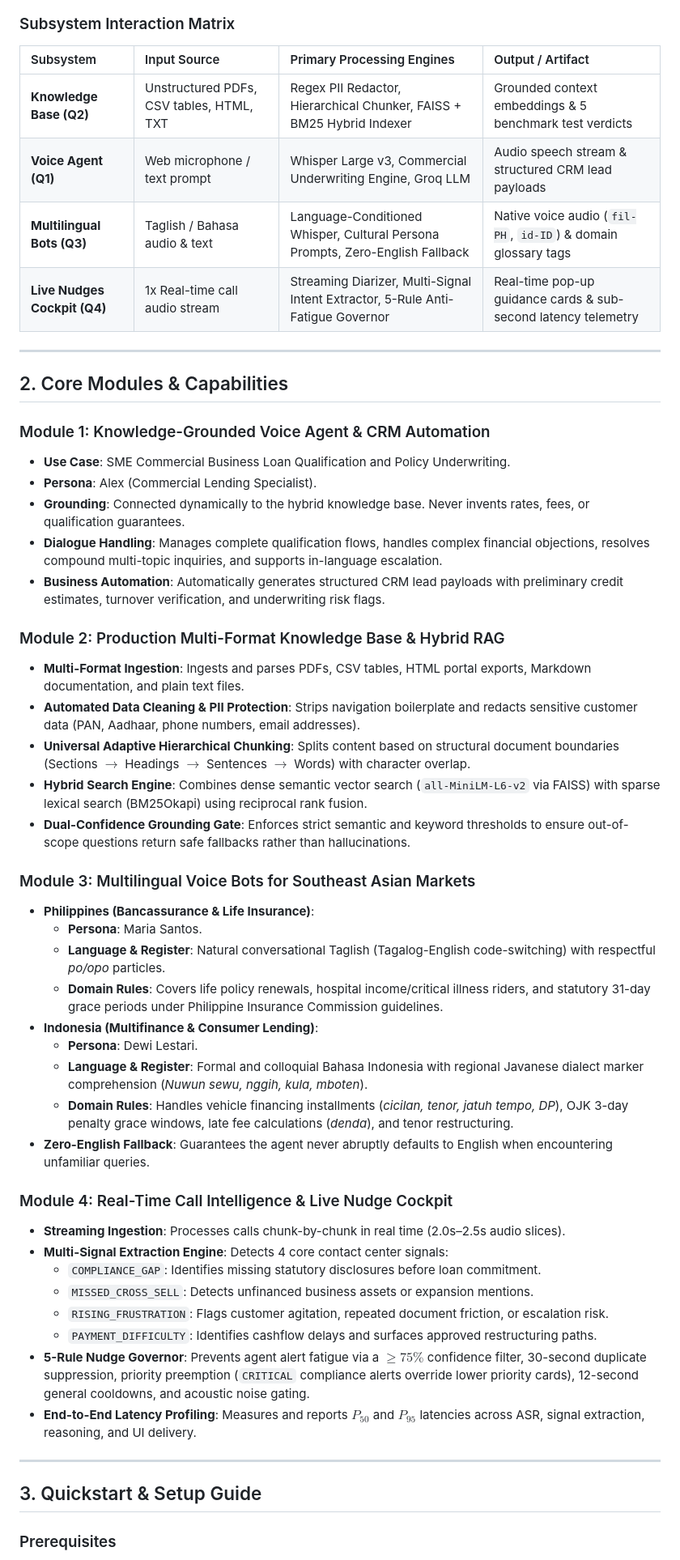
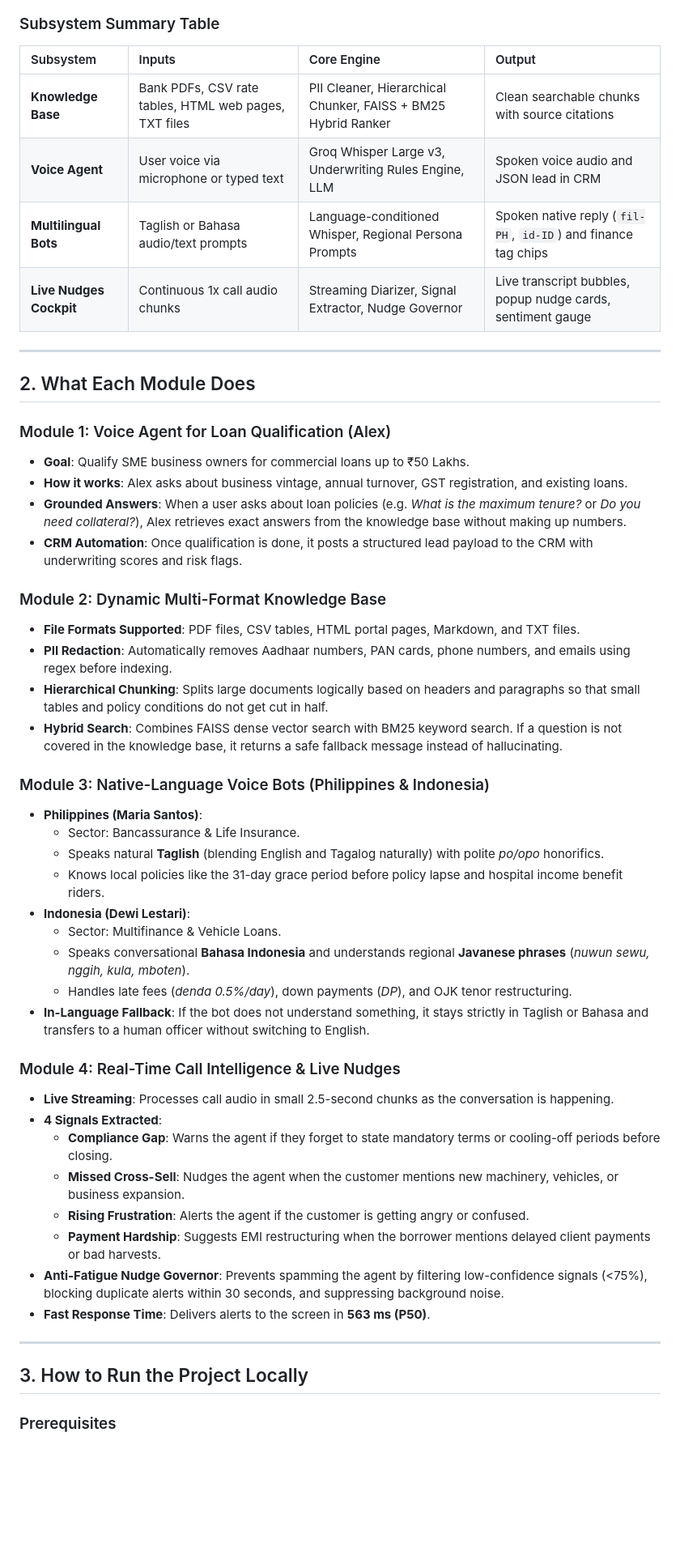
Before and after one commit to yaswantsaiadapa/Darwix-AI-Assignment, a Markdown page: README.md, the part around one of its changes. Shown at 81% size. Drawn GitHub-style; blank space fills up the shorter version.

````diff
--- a/README.md
+++ b/README.md
@@ -47,56 +53,54 @@ flowchart TD
     end
 ```
 
-### Subsystem Interaction Matrix
+### Subsystem Summary Table
 
-| Subsystem | Input Source | Primary Processing Engines | Output / Artifact |
+| Subsystem | Inputs | Core Engine | Output |
 | :--- | :--- | :--- | :--- |
-| **Knowledge Base (Q2)** | Unstructured PDFs, CSV tables, HTML, TXT | Regex PII Redactor, Hierarchical Chunker, FAISS + BM25 Hybrid Indexer | Grounded context embeddings & 5 benchmark test verdicts |
-| **Voice Agent (Q1)** | Web microphone / text prompt | Whisper Large v3, Commercial Underwriting Engine, Groq LLM | Audio speech stream & structured CRM lead payloads |
-| **Multilingual Bots (Q3)** | Taglish / Bahasa audio & text | Language-Conditioned Whisper, Cultural Persona Prompts, Zero-English Fallback | Native voice audio (`fil-PH`, `id-ID`) & domain glossary tags |
-| **Live Nudges Cockpit (Q4)** | 1x Real-time call audio stream | Streaming Diarizer, Multi-Signal Intent Extractor, 5-Rule Anti-Fatigue Governor | Real-time pop-up guidance cards & sub-second latency telemetry |
+| **Knowledge Base** | Bank PDFs, CSV rate tables, HTML web pages, TXT files | PII Cleaner, Hierarchical Chunker, FAISS + BM25 Hybrid Ranker | Clean searchable chunks with source citations |
+| **Voice Agent** | User voice via microphone or typed text | Groq Whisper Large v3, Underwriting Rules Engine, LLM | Spoken voice audio and JSON lead in CRM |
+| **Multilingual Bots** | Taglish or Bahasa audio/text prompts | Language-conditioned Whisper, Regional Persona Prompts | Spoken native reply (`fil-PH`, `id-ID`) and finance tag chips |
+| **Live Nudges Cockpit** | Continuous 1x call audio chunks | Streaming Diarizer, Signal Extractor, Nudge Governor | Live transcript bubbles, popup nudge cards, sentiment gauge |
 
 ---
 
-## 2. Core Modules & Capabilities
+## 2. What Each Module Does
 
-### Module 1: Knowledge-Grounded Voice Agent & CRM Automation
-* **Use Case**: SME Commercial Business Loan Qualification and Policy Underwriting.
-* **Persona**: Alex (Commercial Lending Specialist).
-* **Grounding**: Connected dynamically to the hybrid knowledge base. Never invents rates, fees, or qualification guarantees.
-* **Dialogue Handling**: Manages complete qualification flows, handles complex financial objections, resolves compound multi-topic inquiries, and supports in-language escalation.
-* **Business Automation**: Automatically generates structured CRM lead payloads with preliminary credit estimates, turnover verification, and underwriting risk flags.
+### Module 1: Voice Agent for Loan Qualification (Alex)
+* **Goal**: Qualify SME business owners for commercial loans up to ₹50 Lakhs.
+* **How it works**: Alex asks about business vintage, annual turnover, GST registration, and existing loans.
+* **Grounded Answers**: When a user asks about loan policies (e.g. *What is the maximum tenure?* or *Do you need collateral?*), Alex retrieves exact answers from the knowledge base without making up numbers.
+* **CRM Automation**: Once qualification is done, it posts a structured lead payload to the CRM with underwriting scores and risk flags.
 
-### Module 2: Production Multi-Format Knowledge Base & Hybrid RAG
-* **Multi-Format Ingestion**: Ingests and parses PDFs, CSV tables, HTML portal exports, Markdown documentation, and plain text files.
-* **Automated Data Cleaning & PII Protection**: Strips navigation boilerplate and redacts sensitive customer data (PAN, Aadhaar, phone numbers, email addresses).
-* **Universal Adaptive Hierarchical Chunking**: Splits content based on structural document boundaries (Sections $\rightarrow$ Headings $\rightarrow$ Sentences $\rightarrow$ Words) with character overlap.
-* **Hybrid Search Engine**: Combines dense semantic vector search (`all-MiniLM-L6-v2` via FAISS) with sparse lexical search (BM25Okapi) using reciprocal rank fusion.
-* **Dual-Confidence Grounding Gate**: Enforces strict semantic and keyword thresholds to ensure out-of-scope questions return safe fallbacks rather than hallucinations.
+### Module 2: Dynamic Multi-Format Knowledge Base
+* **File Formats Supported**: PDF files, CSV tables, HTML portal pages, Markdown, and TXT files.
+* **PII Redaction**: Automatically removes Aadhaar numbers, PAN cards, phone numbers, and emails using regex before indexing.
+* **Hierarchical Chunking**: Splits large documents logically based on headers and paragraphs so that small tables and policy conditions do not get cut in half.
+* **Hybrid Search**: Combines FAISS dense vector search with BM25 keyword search. If a question is not covered in the knowledge base, it returns a safe fallback message instead of hallucinating.
 
-### Module 3: Multilingual Voice Bots for Southeast Asian Markets
-* **Philippines (Bancassurance & Life Insurance)**:
-  * **Persona**: Maria Santos.
-  * **Language & Register**: Natural conversational Taglish (Tagalog-English code-switching) with respectful *po/opo* particles.
-  * **Domain Rules**: Covers life policy renewals, hospital income/critical illness riders, and statutory 31-day grace periods under Philippine Insurance Commission guidelines.
-* **Indonesia (Multifinance & Consumer Lending)**:
-  * **Persona**: Dewi Lestari.
-  * **Language & Register**: Formal and colloquial Bahasa Indonesia with regional Javanese dialect marker comprehension (*Nuwun sewu, nggih, kula, mboten*).
-  * **Domain Rules**: Handles vehicle financing installments (*cicilan, tenor, jatuh tempo, DP*), OJK 3-day penalty grace windows, late fee calculations (*denda*), and tenor restructuring.
-* **Zero-English Fallback**: Guarantees the agent never abruptly defaults to English when encountering unfamiliar queries.
+### Module 3: Native-Language Voice Bots (Philippines & Indonesia)
+* **Philippines (Maria Santos)**:
+  * Sector: Bancassurance & Life Insurance.
+  * Speaks natural **Taglish** (blending English and Tagalog naturally) with polite *po/opo* honorifics.
+  * Knows local policies like the 31-day grace period before policy lapse and hospital income benefit riders.
+* **Indonesia (Dewi Lestari)**:
+  * Sector: Multifinance & Vehicle Loans.
+  * Speaks conversational **Bahasa Indonesia** and understands regional **Javanese phrases** (*nuwun sewu, nggih, kula, mboten*).
+  * Handles late fees (*denda 0.5%/day*), down payments (*DP*), and OJK tenor restructuring.
+* **In-Language Fallback**: If the bot does not understand something, it stays strictly in Taglish or Bahasa and transfers to a human officer without switching to English.
 
-### Module 4: Real-Time Call Intelligence & Live Nudge Cockpit
-* **Streaming Ingestion**: Processes calls chunk-by-chunk in real time (2.0s–2.5s audio slices).
-* **Multi-Signal Extraction Engine**: Detects 4 core contact center signals:
-  * `COMPLIANCE_GAP`: Identifies missing statutory disclosures before loan commitment.
-  * `MISSED_CROSS_SELL`: Detects unfinanced business assets or expansion mentions.
-  * `RISING_FRUSTRATION`: Flags customer agitation, repeated document friction, or escalation risk.
-  * `PAYMENT_DIFFICULTY`: Identifies cashflow delays and surfaces approved restructuring paths.
-* **5-Rule Nudge Governor**: Prevents agent alert fatigue via a $\ge 75\%$ confidence filter, 30-second duplicate suppression, priority preemption (`CRITICAL` compliance alerts override lower priority cards), 12-second general cooldowns, and acoustic noise gating.
-* **End-to-End Latency Profiling**: Measures and reports $P_{50}$ and $P_{95}$ latencies across ASR, signal extraction, reasoning, and UI delivery.
+### Module 4: Real-Time Call Intelligence & Live Nudges
+* **Live Streaming**: Processes call audio in small 2.5-second chunks as the conversation is happening.
+* **4 Signals Extracted**:
+  * **Compliance Gap**: Warns the agent if they forget to state mandatory terms or cooling-off periods before closing.
+  * **Missed Cross-Sell**: Nudges the agent when the customer mentions new machinery, vehicles, or business expansion.
+  * **Rising Frustration**: Alerts the agent if the customer is getting angry or confused.
+  * **Payment Hardship**: Suggests EMI restructuring when the borrower mentions delayed client payments or bad harvests.
+* **Anti-Fatigue Nudge Governor**: Prevents spamming the agent by filtering low-confidence signals (<75%), blocking duplicate alerts within 30 seconds, and suppressing background noise.
+* **Fast Response Time**: Delivers alerts to the screen in **563 ms (P50)**.
 
 ---
 
-## 3. Quickstart & Setup Guide
+## 3. How to Run the Project Locally
 
 ### Prerequisites
````
Also changed, not shown: other parts of README.md (+144 -151 lines).
